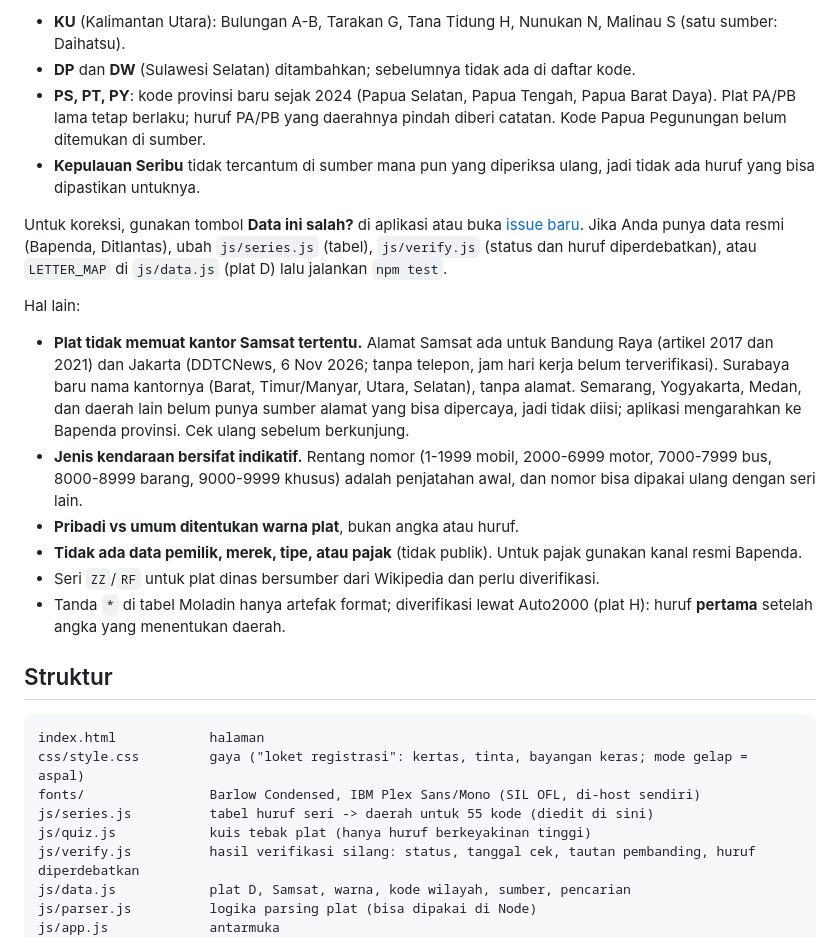
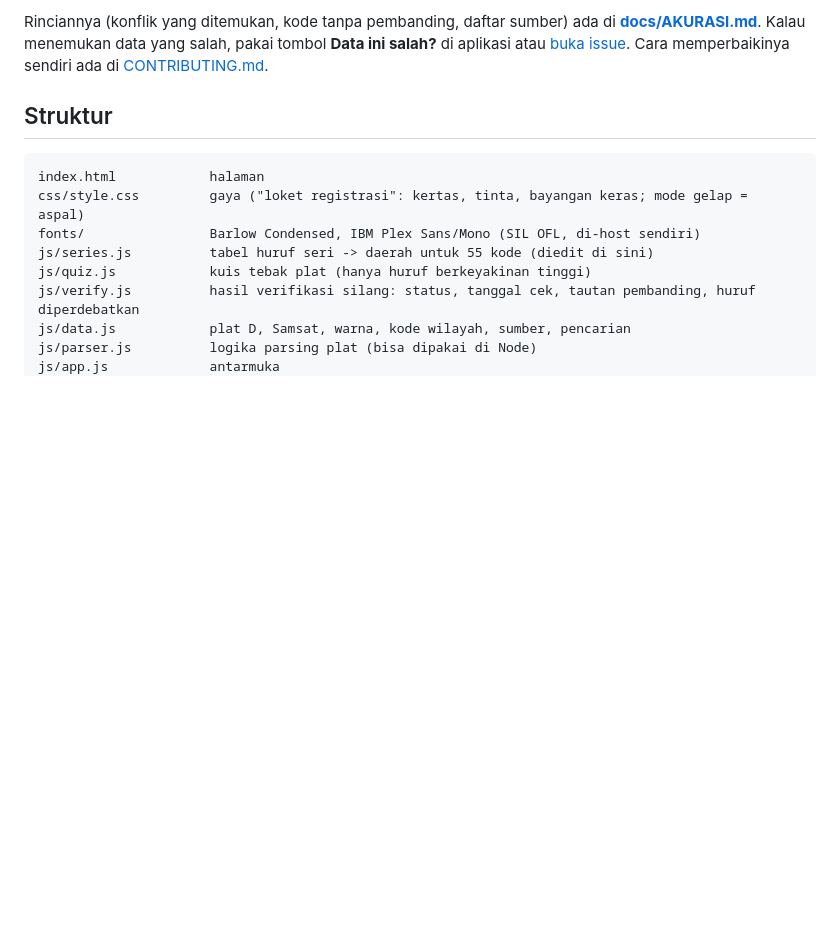
Before and after one commit to baska-pro/plat, a Markdown page: README.md, the part around one of its changes. GitHub-like rendering; blank space fills up the shorter version.

```diff
--- a/README.md
+++ b/README.md
@@ -86,18 +100,4 @@ Untuk 55 kode yang punya tabel, saya mencari artikel per-plat dari penerbit lain
-- **KU** (Kalimantan Utara): Bulungan A-B, Tarakan G, Tana Tidung H, Nunukan N, Malinau S (satu sumber: Daihatsu).
-- **DP** dan **DW** (Sulawesi Selatan) ditambahkan; sebelumnya tidak ada di daftar kode.
-- **PS, PT, PY**: kode provinsi baru sejak 2024 (Papua Selatan, Papua Tengah, Papua Barat Daya). Plat PA/PB lama tetap berlaku; huruf PA/PB yang daerahnya pindah diberi catatan. Kode Papua Pegunungan belum ditemukan di sumber.
-- **Kepulauan Seribu** tidak tercantum di sumber mana pun yang diperiksa ulang, jadi tidak ada huruf yang bisa dipastikan untuknya.
-
-Untuk koreksi, gunakan tombol **Data ini salah?** di aplikasi atau buka [issue baru](https://github.com/baska-pro/plat/issues/new?template=koreksi-data.yml). Jika Anda punya data resmi (Bapenda, Ditlantas), ubah `js/series.js` (tabel), `js/verify.js` (status dan huruf diperdebatkan), atau `LETTER_MAP` di `js/data.js` (plat D) lalu jalankan `npm test`.
-
-Hal lain:
-
-- **Plat tidak memuat kantor Samsat tertentu.** Alamat Samsat ada untuk Bandung Raya (artikel 2017 dan 2021) dan Jakarta (DDTCNews, 6 Nov 2026; tanpa telepon, jam hari kerja belum terverifikasi). Surabaya baru nama kantornya (Barat, Timur/Manyar, Utara, Selatan), tanpa alamat. Semarang, Yogyakarta, Medan, dan daerah lain belum punya sumber alamat yang bisa dipercaya, jadi tidak diisi; aplikasi mengarahkan ke Bapenda provinsi. Cek ulang sebelum berkunjung.
-- **Jenis kendaraan bersifat indikatif.** Rentang nomor (1-1999 mobil, 2000-6999 motor, 7000-7999 bus, 8000-8999 barang, 9000-9999 khusus) adalah penjatahan awal, dan nomor bisa dipakai ulang dengan seri lain.
-- **Pribadi vs umum ditentukan warna plat**, bukan angka atau huruf.
-- **Tidak ada data pemilik, merek, tipe, atau pajak** (tidak publik). Untuk pajak gunakan kanal resmi Bapenda.
-- Seri `ZZ`/`RF` untuk plat dinas bersumber dari Wikipedia dan perlu diverifikasi.
-- Tanda `*` di tabel Moladin hanya artefak format; diverifikasi lewat Auto2000 (plat H): huruf **pertama** setelah angka yang menentukan daerah.
+Rinciannya (konflik yang ditemukan, kode tanpa pembanding, daftar sumber) ada di **[docs/AKURASI.md](docs/AKURASI.md)**. Kalau menemukan data yang salah, pakai tombol **Data ini salah?** di aplikasi atau [buka issue](https://github.com/baska-pro/plat/issues/new?template=koreksi-data.yml). Cara memperbaikinya sendiri ada di [CONTRIBUTING.md](CONTRIBUTING.md).
 
 ## Struktur
 
```
Also changed, not shown: other parts of README.md (+53 -52 lines), .github/PULL_REQUEST_TEMPLATE.md (added, +13 -0 lines), CODE_OF_CONDUCT.md (added, +10 -0 lines), CONTRIBUTING.md (added, +38 -0 lines), SECURITY.md (added, +13 -0 lines), docs/AKURASI.md (added, +67 -0 lines), docs/img/banner.png (added), docs/img/hasil-desktop.png (added), docs/img/hasil-ponsel.png (added), docs/img/kuis.png (added), docs/img/peta-huruf.png (added), docs/img/social.png (added), 8 other files.
